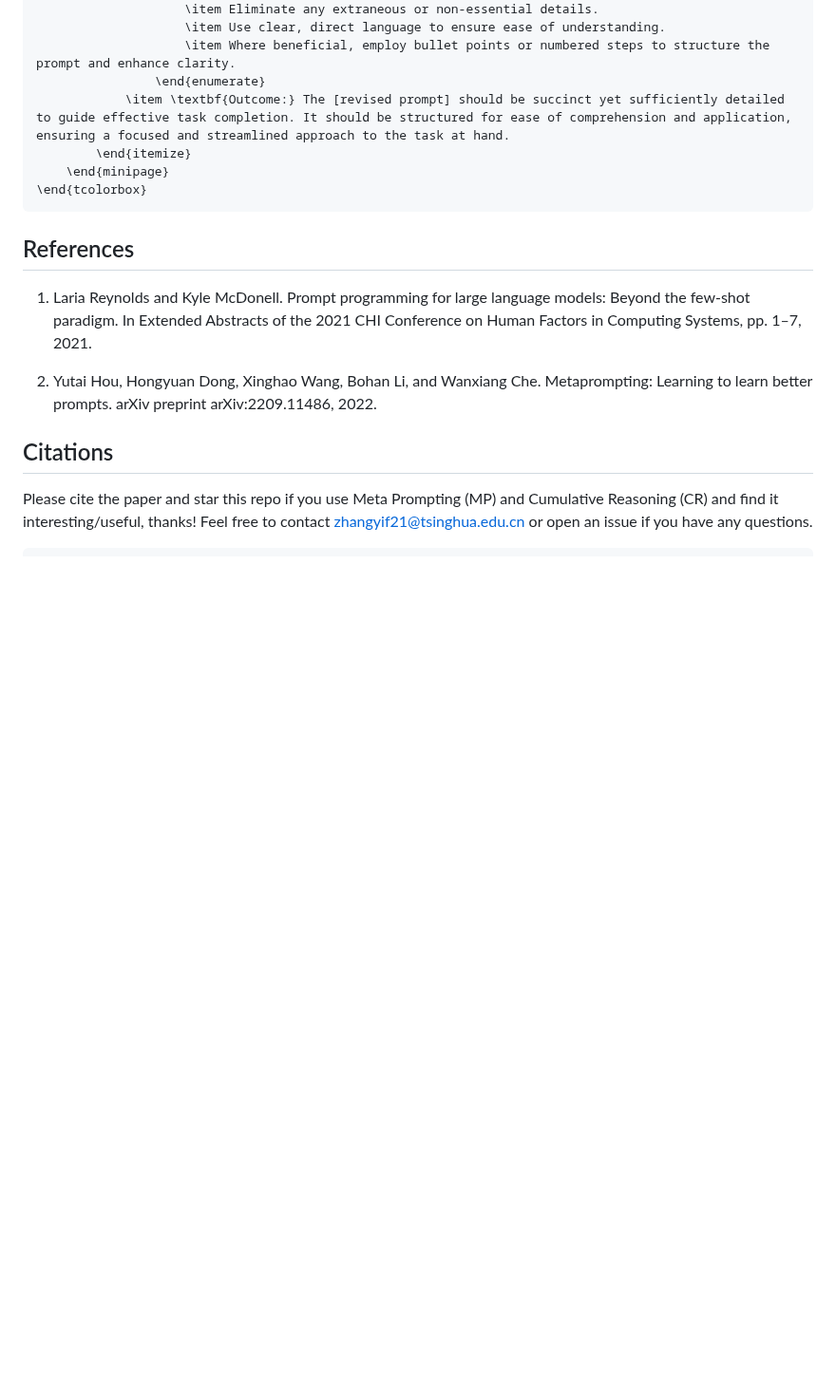
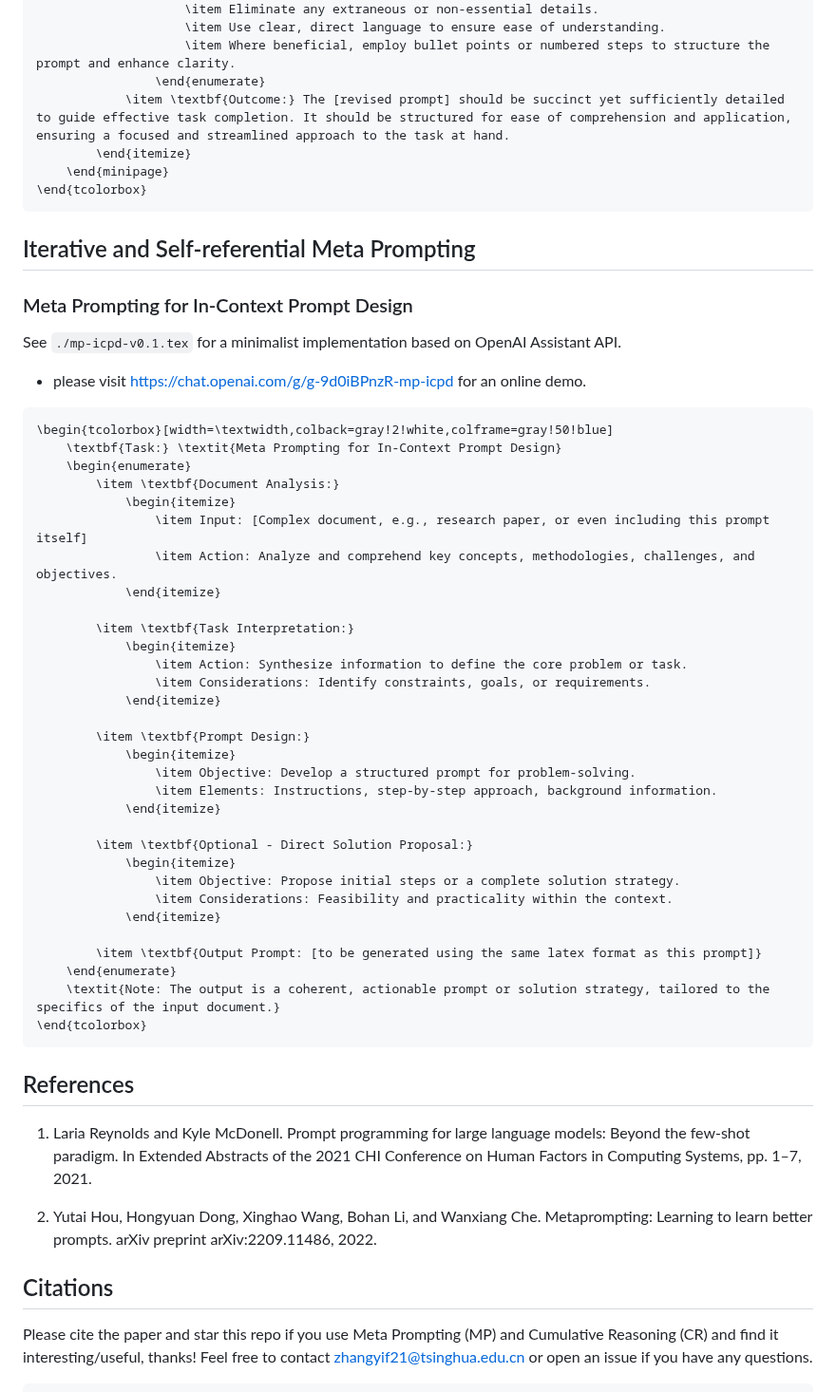
Before and after one commit to meta-prompting/meta-prompting, a Markdown page: README.md, the part around the change. Shown at 95% size. Drawn GitHub-style; blank space fills up the shorter version.

````diff
--- a/README.md
+++ b/README.md
@@ -277,6 +277,48 @@ See `./mp-pt-reasoning-v0.1.tex` for a minimalist latex-style implementation bas
 \end{tcolorbox}
 ```
 
+## Iterative and Self-referential Meta Prompting
+
+### Meta Prompting for In-Context Prompt Design
+
+See `./mp-icpd-v0.1.tex` for a minimalist implementation based on OpenAI Assistant API.
+
+- please visit [https://chat.openai.com/g/g-9d0iBPnzR-mp-icpd](https://chat.openai.com/g/g-9d0iBPnzR-mp-icpd) for an online demo.
+
+```tex
+\begin{tcolorbox}[width=\textwidth,colback=gray!2!white,colframe=gray!50!blue]
+    \textbf{Task:} \textit{Meta Prompting for In-Context Prompt Design}
+    \begin{enumerate}
+        \item \textbf{Document Analysis:}
+            \begin{itemize}
+                \item Input: [Complex document, e.g., research paper, or even including this prompt itself]
+                \item Action: Analyze and comprehend key concepts, methodologies, challenges, and objectives.
+            \end{itemize}
+
+        \item \textbf{Task Interpretation:}
+            \begin{itemize}
+                \item Action: Synthesize information to define the core problem or task.
+                \item Considerations: Identify constraints, goals, or requirements.
+            \end{itemize}
+
+        \item \textbf{Prompt Design:}
+            \begin{itemize}
+                \item Objective: Develop a structured prompt for problem-solving.
+                \item Elements: Instructions, step-by-step approach, background information.
+            \end{itemize}
+
+        \item \textbf{Optional - Direct Solution Proposal:}
+            \begin{itemize}
+                \item Objective: Propose initial steps or a complete solution strategy.
+                \item Considerations: Feasibility and practicality within the context.
+            \end{itemize}
+
+        \item \textbf{Output Prompt: [to be generated using the same latex format as this prompt]}
+    \end{enumerate}
+    \textit{Note: The output is a coherent, actionable prompt or solution strategy, tailored to the specifics of the input document.}
+\end{tcolorbox}
+```
+
 ## References
 
 1. Laria Reynolds and Kyle McDonell. Prompt programming for large language models: Beyond the
````
